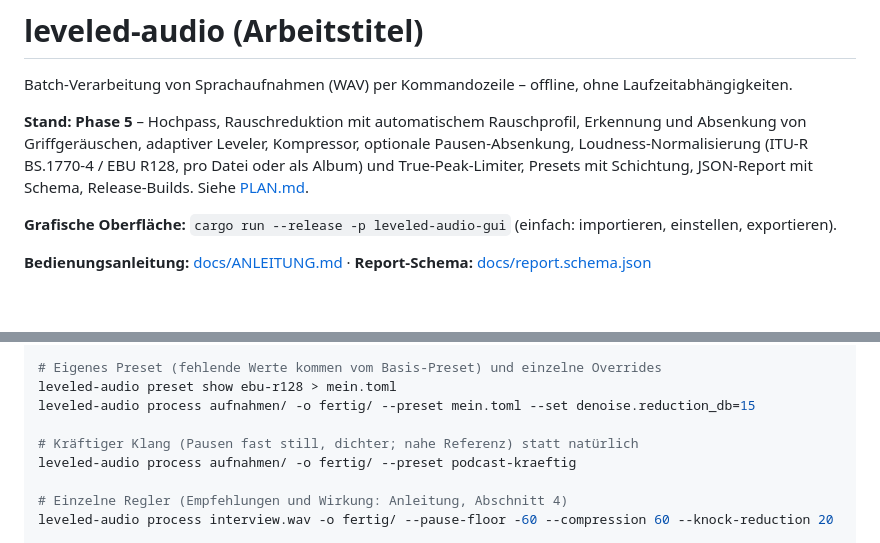
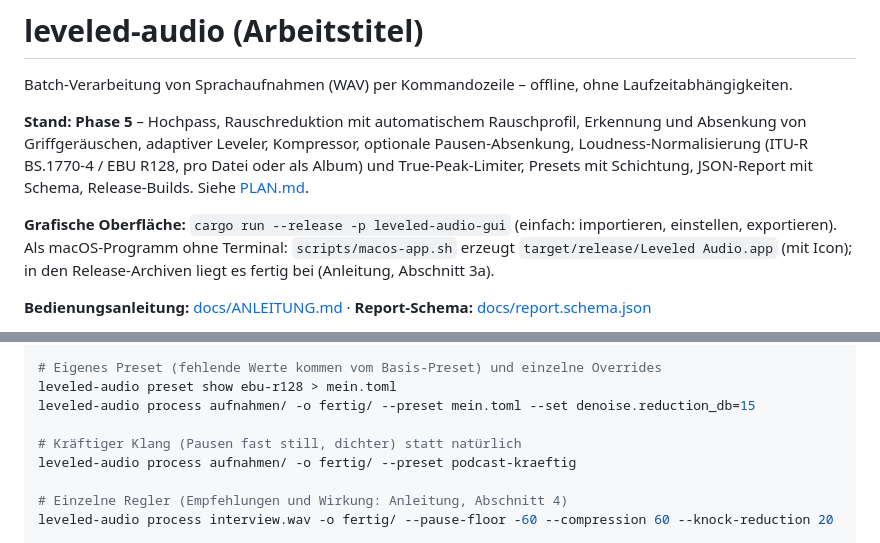
Before and after one commit to Marduk4all/leveled-audio, a Markdown page: README.md, 2 parts joined by grey strips. Rendered like a GitHub page; blank space fills up the shorter version.

```diff
--- a/README.md
+++ b/README.md
@@ -7,7 +7,7 @@ von Griffgeräuschen, adaptiver Leveler, Kompressor, optionale Pausen-Absenkung,
 (ITU-R BS.1770-4 / EBU R128, pro Datei oder als Album) und True-Peak-Limiter, Presets mit Schichtung,
 JSON-Report mit Schema, Release-Builds. Siehe [PLAN.md](PLAN.md).
 
-**Grafische Oberfläche:** `cargo run --release -p leveled-audio-gui` (einfach: importieren, einstellen, exportieren).
+**Grafische Oberfläche:** `cargo run --release -p leveled-audio-gui` (einfach: importieren, einstellen, exportieren). Als macOS-Programm ohne Terminal: `scripts/macos-app.sh` erzeugt `target/release/Leveled Audio.app` (mit Icon); in den Release-Archiven liegt es fertig bei (Anleitung, Abschnitt 3a).
 
 **Bedienungsanleitung:** [docs/ANLEITUNG.md](docs/ANLEITUNG.md) · **Report-Schema:** [docs/report.schema.json](docs/report.schema.json)
 
@@ -54,7 +54,7 @@ leveled-audio process staffel/ -o fertig/ --loudness-mode album
 leveled-audio preset show ebu-r128 > mein.toml
 leveled-audio process aufnahmen/ -o fertig/ --preset mein.toml --set denoise.reduction_db=15
 
-# Kräftiger Klang (Pausen fast still, dichter; nahe Referenz) statt natürlich
+# Kräftiger Klang (Pausen fast still, dichter) statt natürlich
 leveled-audio process aufnahmen/ -o fertig/ --preset podcast-kraeftig
 
 # Einzelne Regler (Empfehlungen und Wirkung: Anleitung, Abschnitt 4)
```
Also changed, not shown: PLAN.md (+20 -20 lines), docs/ANLEITUNG.md (+8 -3 lines), assets/icon-256.png (added), assets/icon.png (added), 8 other files.
